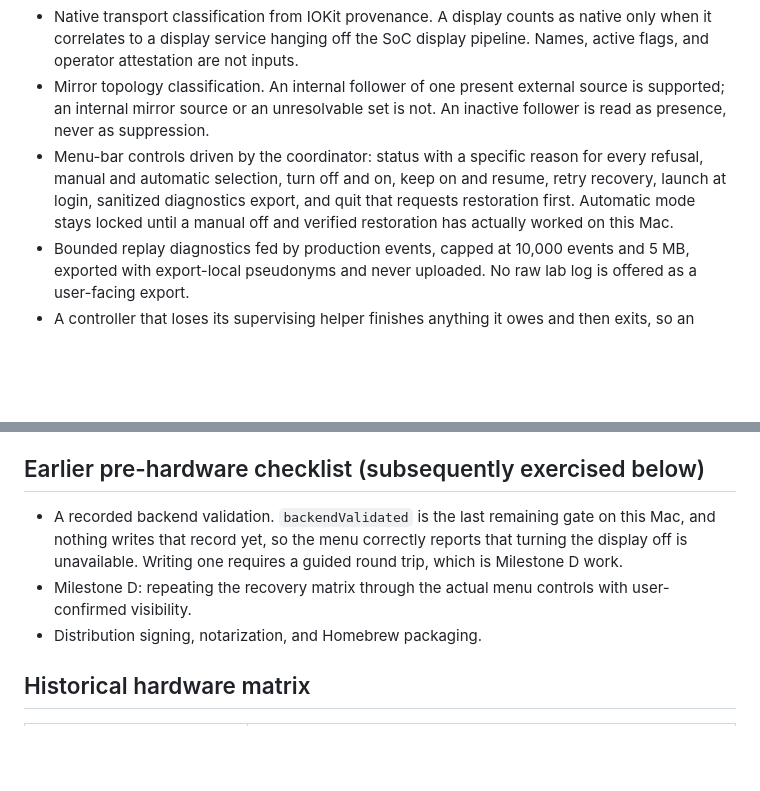
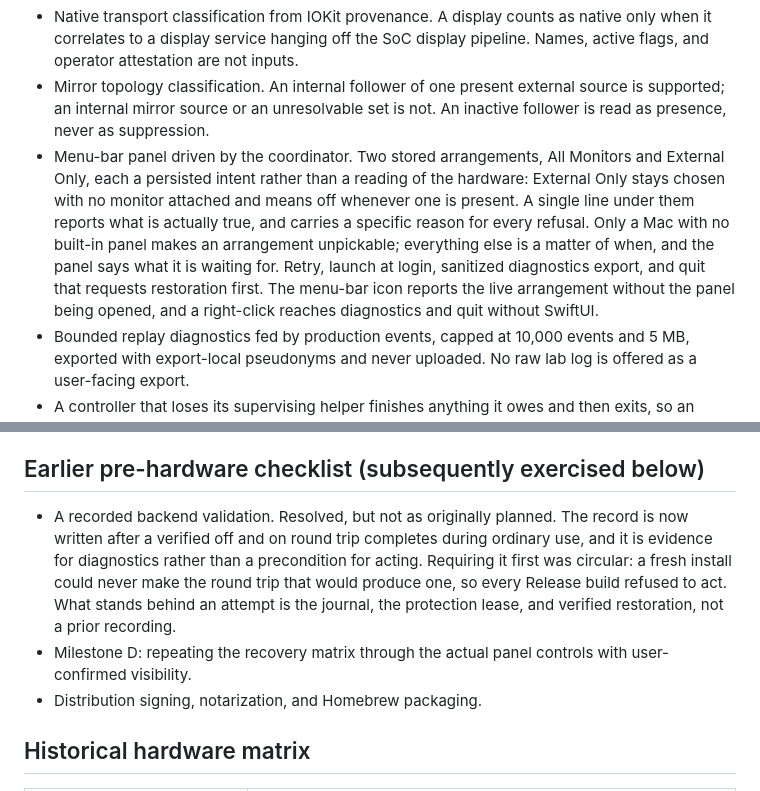
Before and after one commit to fanckush/SoloDisplay, a Markdown page: docs/status.md, 2 parts joined by grey strips. GitHub-like rendering; blank space fills up the shorter version.

Commit message:
docs: update status.md to reflect the new UI page

```diff
--- a/docs/status.md
+++ b/docs/status.md
@@ -80,7 +80,7 @@ Statuses are not interchangeable. **Implemented** means the code exists. **Autom
 - Production coordinator around the pure reducer. Decisions happen one event at a time; every synchronous platform call runs on one serial lane, so a stalled display call cannot block the event loop and no callback ever configures a display. The executor repeats the full eligibility check immediately before writing, and a refusal before the call is distinguished from a call that failed.
 - Native transport classification from IOKit provenance. A display counts as native only when it correlates to a display service hanging off the SoC display pipeline. Names, active flags, and operator attestation are not inputs.
 - Mirror topology classification. An internal follower of one present external source is supported; an internal mirror source or an unresolvable set is not. An inactive follower is read as presence, never as suppression.
-- Menu-bar controls driven by the coordinator: status with a specific reason for every refusal, manual and automatic selection, turn off and on, keep on and resume, retry recovery, launch at login, sanitized diagnostics export, and quit that requests restoration first. Automatic mode stays locked until a manual off and verified restoration has actually worked on this Mac.
+- Menu-bar panel driven by the coordinator. Two stored arrangements, All Monitors and External Only, each a persisted intent rather than a reading of the hardware: External Only stays chosen with no monitor attached and means off whenever one is present. A single line under them reports what is actually true, and carries a specific reason for every refusal. Only a Mac with no built-in panel makes an arrangement unpickable; everything else is a matter of when, and the panel says what it is waiting for. Retry, launch at login, sanitized diagnostics export, and quit that requests restoration first. The menu-bar icon reports the live arrangement without the panel being opened, and a right-click reaches diagnostics and quit without SwiftUI.
 - Bounded replay diagnostics fed by production events, capped at 10,000 events and 5 MB, exported with export-local pseudonyms and never uploaded. No raw lab log is offered as a user-facing export.
 - A controller that loses its supervising helper finishes anything it owes and then exits, so an unsupervised process cannot hold the writer lock and block a fresh pair.
 - Read-only native menu-bar app with callbacks, lifecycle notifications, and periodic observations, now hosted in the controller process.
@@ -89,8 +89,8 @@ Statuses are not interchangeable. **Implemented** means the code exists. **Autom
 
 ## Earlier pre-hardware checklist (subsequently exercised below)
 
-- A recorded backend validation. `backendValidated` is the last remaining gate on this Mac, and nothing writes that record yet, so the menu correctly reports that turning the display off is unavailable. Writing one requires a guided round trip, which is Milestone D work.
-- Milestone D: repeating the recovery matrix through the actual menu controls with user-confirmed visibility.
+- A recorded backend validation. Resolved, but not as originally planned. The record is now written after a verified off and on round trip completes during ordinary use, and it is evidence for diagnostics rather than a precondition for acting. Requiring it first was circular: a fresh install could never make the round trip that would produce one, so every Release build refused to act. What stands behind an attempt is the journal, the protection lease, and verified restoration, not a prior recording.
+- Milestone D: repeating the recovery matrix through the actual panel controls with user-confirmed visibility.
 - Distribution signing, notarization, and Homebrew packaging.
 
 ## Historical hardware matrix
```
Also changed, not shown: other parts of docs/status.md (+1 -1 lines).
